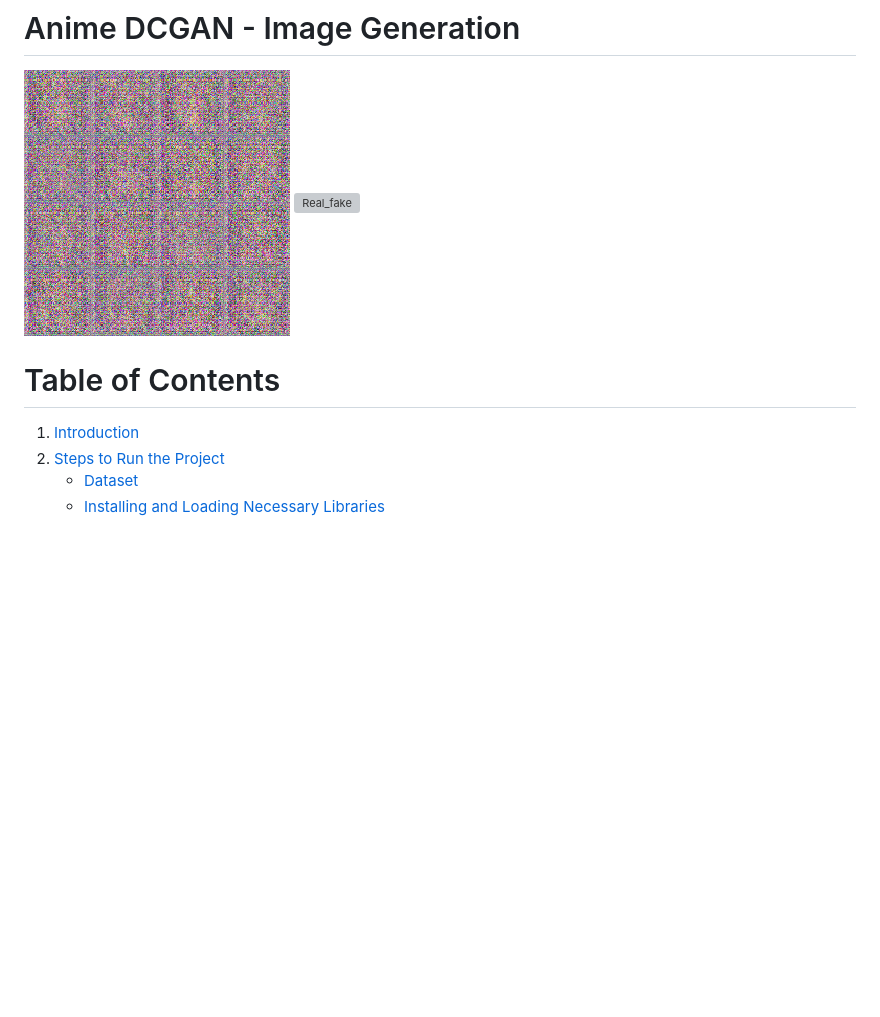
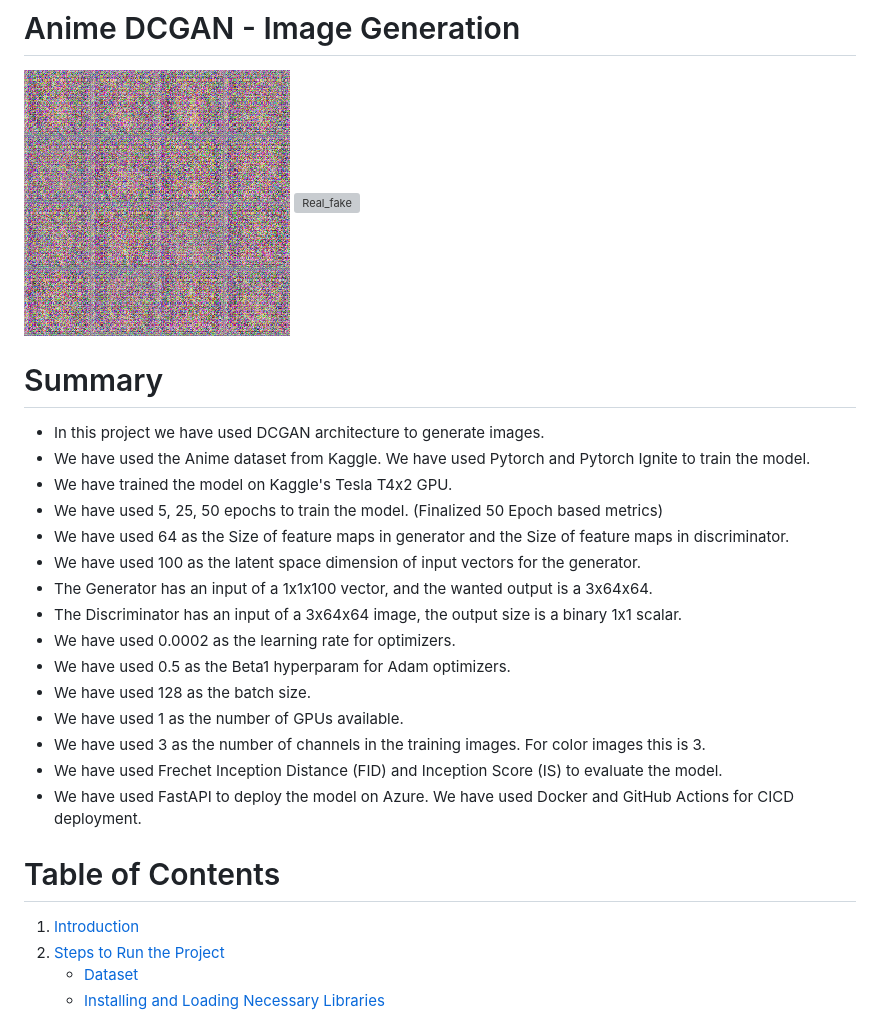
Before and after one commit to hjskhan/DCGAN_ANIME_GenAI, a Markdown page: README.md, the part around the change. GitHub-like rendering; blank space fills up the shorter version; grey boxes are pictures that could not be loaded.

Commit message:
readme-update

```diff
--- a/README.md
+++ b/README.md
@@ -2,6 +2,23 @@
 
 ![Image GIF](output_images/dcgan.gif)
 ![Real_fake](output_images/Real_Fake_50_Epoch.png)
+
+# Summary
+- In this project we have used DCGAN architecture to generate images.
+- We have used the Anime dataset from Kaggle. We have used Pytorch and Pytorch Ignite to train the model.
+- We have trained the model on Kaggle's Tesla T4x2 GPU.
+- We have used 5, 25, 50 epochs to train the model. (Finalized 50 Epoch based metrics)
+- We have used 64 as the Size of feature maps in generator and the Size of feature maps in discriminator.
+- We have used 100 as the latent space dimension of input vectors for the generator.
+- The Generator has an input of a 1x1x100 vector, and the wanted output is a 3x64x64.
+- The Discriminator has an input of a 3x64x64 image, the output size is a binary 1x1 scalar.
+- We have used 0.0002 as the learning rate for optimizers.
+- We have used 0.5 as the Beta1 hyperparam for Adam optimizers.
+- We have used 128 as the batch size.
+- We have used 1 as the number of GPUs available.
+- We have used 3 as the number of channels in the training images. For color images this is 3.
+- We have used Frechet Inception Distance (FID) and Inception Score (IS) to evaluate the model.
+- We have used FastAPI to deploy the model on Azure. We have used Docker and GitHub Actions for CICD deployment.
 
 # Table of Contents
 
```
